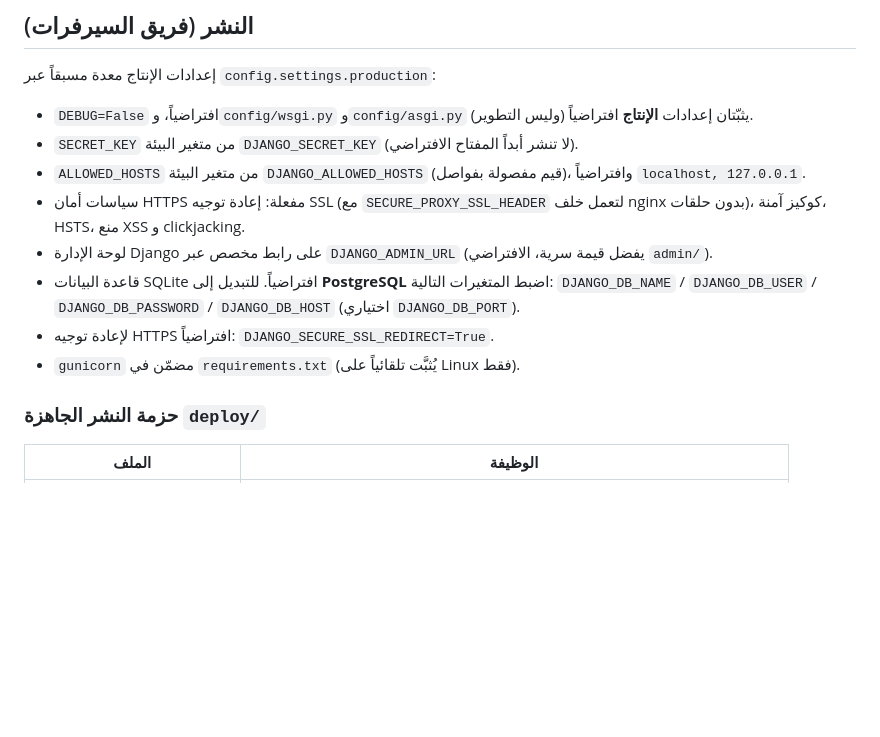
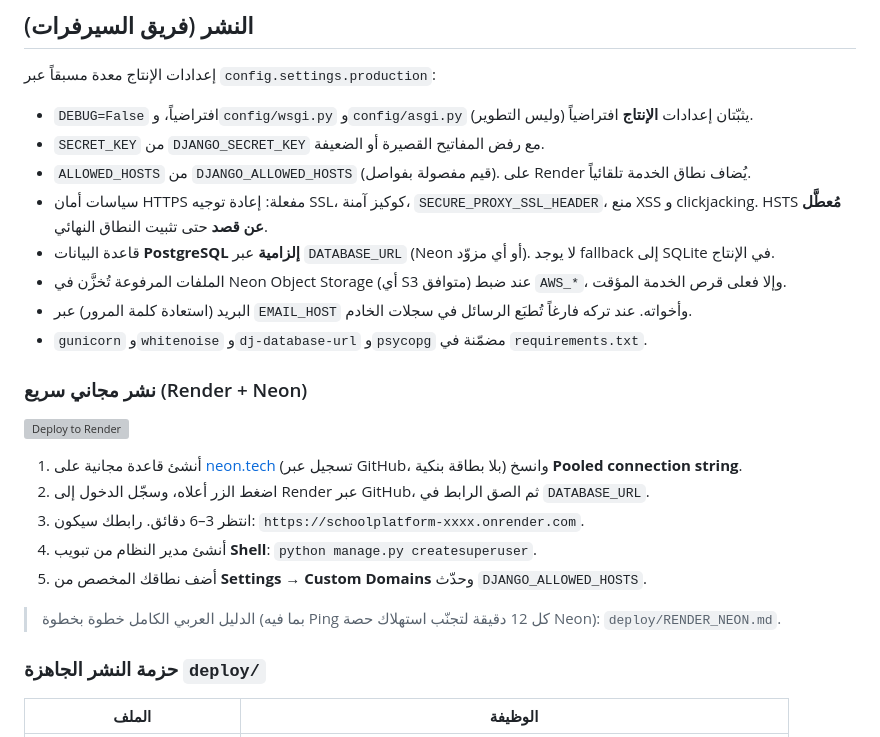
Before and after one commit to ScorpionHQ/SchoolPlatform, a Markdown page: README.md, the part around the change. GitHub-like rendering; blank space fills up the shorter version; grey boxes are pictures that could not be loaded.

Commit message:
Document the free Render + Neon deployment in the README

```diff
--- a/README.md
+++ b/README.md
@@ -140,14 +140,25 @@ python manage.py compilemessages
 إعدادات الإنتاج معدة مسبقاً عبر `config.settings.production`:
 
 - `DEBUG=False` افتراضياً، و`config/wsgi.py` و`config/asgi.py` يثبّتان إعدادات **الإنتاج** افتراضياً (وليس التطوير).
-- `SECRET_KEY` من متغير البيئة `DJANGO_SECRET_KEY` (لا تنشر أبداً المفتاح الافتراضي).
-- `ALLOWED_HOSTS` من متغير البيئة `DJANGO_ALLOWED_HOSTS` (قيم مفصولة بفواصل)، وافتراضياً `localhost, 127.0.0.1`.
-- سياسات أمان HTTPS مفعلة: إعادة توجيه SSL (مع `SECURE_PROXY_SSL_HEADER` لتعمل خلف nginx بدون حلقات)، كوكيز آمنة، HSTS، منع XSS و clickjacking.
-- لوحة الإدارة Django على رابط مخصص عبر `DJANGO_ADMIN_URL` (يفضل قيمة سرية، الافتراضي `admin/`).
-- قاعدة البيانات SQLite افتراضياً. للتبديل إلى **PostgreSQL** اضبط المتغيرات التالية:
-  `DJANGO_DB_NAME` / `DJANGO_DB_USER` / `DJANGO_DB_PASSWORD` / `DJANGO_DB_HOST` (اختياري `DJANGO_DB_PORT`).
-- لإعادة توجيه HTTPS افتراضياً: `DJANGO_SECURE_SSL_REDIRECT=True`.
-- `gunicorn` مضمّن في `requirements.txt` (يُثبَّت تلقائياً على Linux فقط).
+- `SECRET_KEY` من `DJANGO_SECRET_KEY` مع رفض المفاتيح القصيرة أو الضعيفة.
+- `ALLOWED_HOSTS` من `DJANGO_ALLOWED_HOSTS` (قيم مفصولة بفواصل). على Render يُضاف نطاق الخدمة تلقائياً.
+- سياسات أمان HTTPS مفعلة: إعادة توجيه SSL، كوكيز آمنة، `SECURE_PROXY_SSL_HEADER`، منع XSS و clickjacking. HSTS **مُعطَّل عن قصد** حتى تثبيت النطاق النهائي.
+- قاعدة البيانات **PostgreSQL إلزامية** عبر `DATABASE_URL` (Neon أو أي مزوّد). لا يوجد fallback إلى SQLite في الإنتاج.
+- الملفات المرفوعة تُخزَّن في Neon Object Storage (أي S3 متوافق) عند ضبط `AWS_*`، وإلا فعلى قرص الخدمة المؤقت.
+- البريد (استعادة كلمة المرور) عبر `EMAIL_HOST` وأخواته. عند تركه فارغاً تُطبَع الرسائل في سجلات الخادم.
+- `gunicorn` و`whitenoise` و`dj-database-url` و`psycopg` مضمّنة في `requirements.txt`.
+
+### نشر مجاني سريع (Render + Neon)
+
+[![Deploy to Render](https://render.com/images/deploy-to-render-button.svg)](https://render.com/deploy?repo=https://github.com/ScorpionHQ/SchoolPlatform)
+
+1. أنشئ قاعدة مجانية على [neon.tech](https://neon.tech) (تسجيل عبر GitHub، بلا بطاقة بنكية) وانسخ **Pooled connection string**.
+2. اضغط الزر أعلاه، وسجّل الدخول إلى Render عبر GitHub، ثم الصق الرابط في `DATABASE_URL`.
+3. انتظر 3–6 دقائق. رابطك سيكون: `https://schoolplatform-xxxx.onrender.com`.
+4. أنشئ مدير النظام من تبويب **Shell**: `python manage.py createsuperuser`.
+5. أضف نطاقك المخصص من **Settings → Custom Domains** وحدّث `DJANGO_ALLOWED_HOSTS`.
+
+> الدليل العربي الكامل خطوة بخطوة (بما فيه Ping كل 12 دقيقة لتجنّب استهلاك حصة Neon): `deploy/RENDER_NEON.md`.
 
 ### حزمة النشر الجاهزة `deploy/`
 
```
